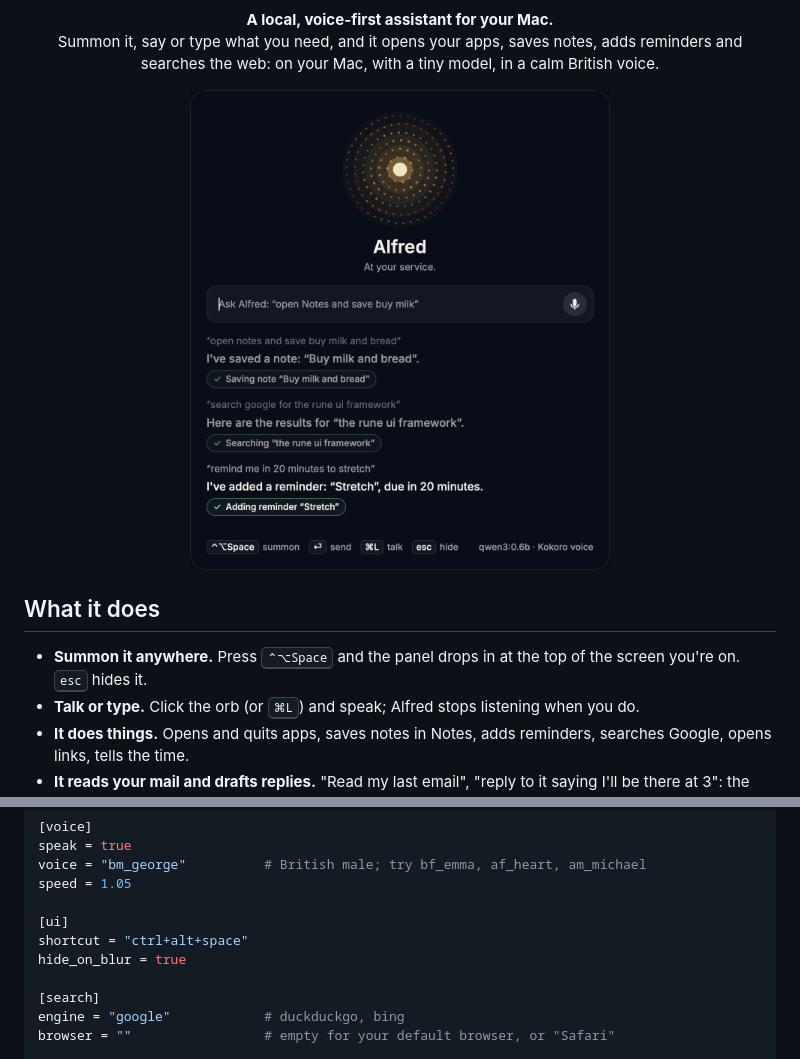
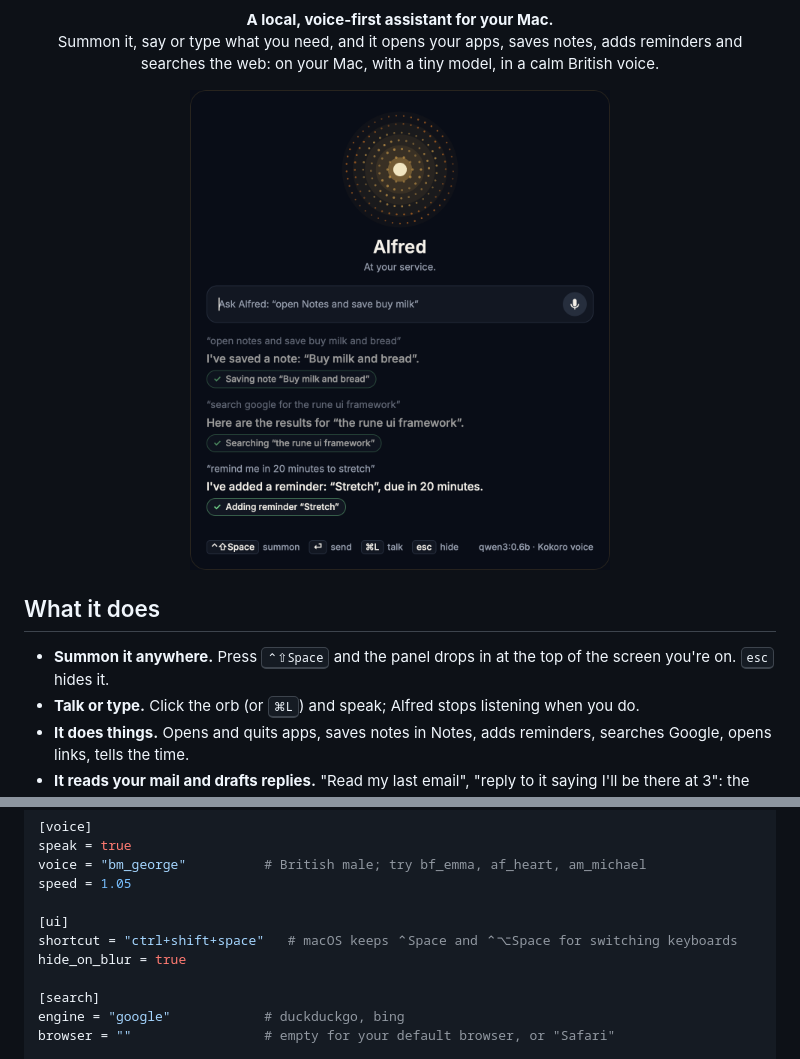
Before and after one commit to laurentlouk/alfred, a Markdown page: README.md, 2 parts joined by grey strips. Drawn GitHub-style; pictures changed too: docs/images/conversation.png.

```diff
--- a/README.md
+++ b/README.md
@@ -13,7 +13,7 @@ Summon it, say or type what you need, and it opens your apps, saves notes, adds
 
 ## What it does
 
-- **Summon it anywhere.** Press <kbd>⌃⌥Space</kbd> and the panel drops in at the top of the screen you're on. <kbd>esc</kbd> hides it.
+- **Summon it anywhere.** Press <kbd>⌃⇧Space</kbd> and the panel drops in at the top of the screen you're on. <kbd>esc</kbd> hides it.
 - **Talk or type.** Click the orb (or <kbd>⌘L</kbd>) and speak; Alfred stops listening when you do.
 - **It does things.** Opens and quits apps, saves notes in Notes, adds reminders, searches Google, opens links, tells the time.
 - **It reads your mail and drafts replies.** "Read my last email", "reply to it saying I'll be there at 3": the reply opens in Mail for you to check and send. Alfred never sends mail.
@@ -163,7 +163,7 @@ voice = "bm_george"          # British male; try bf_emma, af_heart, am_michael
 speed = 1.05
 
 [ui]
-shortcut = "ctrl+alt+space"
+shortcut = "ctrl+shift+space"   # macOS keeps ⌃Space and ⌃⌥Space for switching keyboards
 hide_on_blur = true
 
 [search]
```
Also changed, not shown: docs/specs/2026-11-24-alfred-v1-design.md (+5 -2 lines), docs/images/confirm.png, docs/images/idle.png, docs/images/listening.png, docs/images/speaking.png, docs/images/thinking.png, 4 other files.
